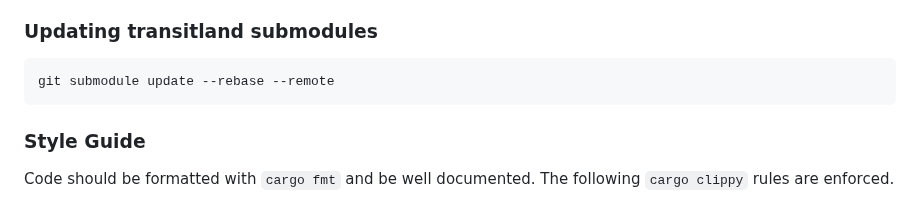
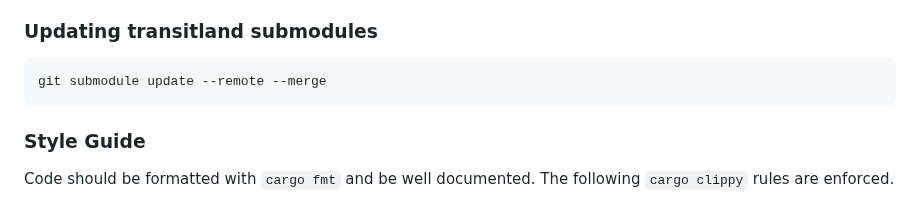
Before and after one commit to catenarytransit/catenary-backend, a Markdown page: readme.md, the part around the change. GitHub-like rendering.

Commit message:
merge instead

````diff
--- a/readme.md
+++ b/readme.md
@@ -62,7 +62,7 @@ Is Postgis not installing? This page may be helpful: https://trac.osgeo.org/post
 ### Updating transitland submodules
 
 ```bash
-git submodule update --rebase --remote
+git submodule update --remote --merge
 ```
 
 ### Style Guide
````
